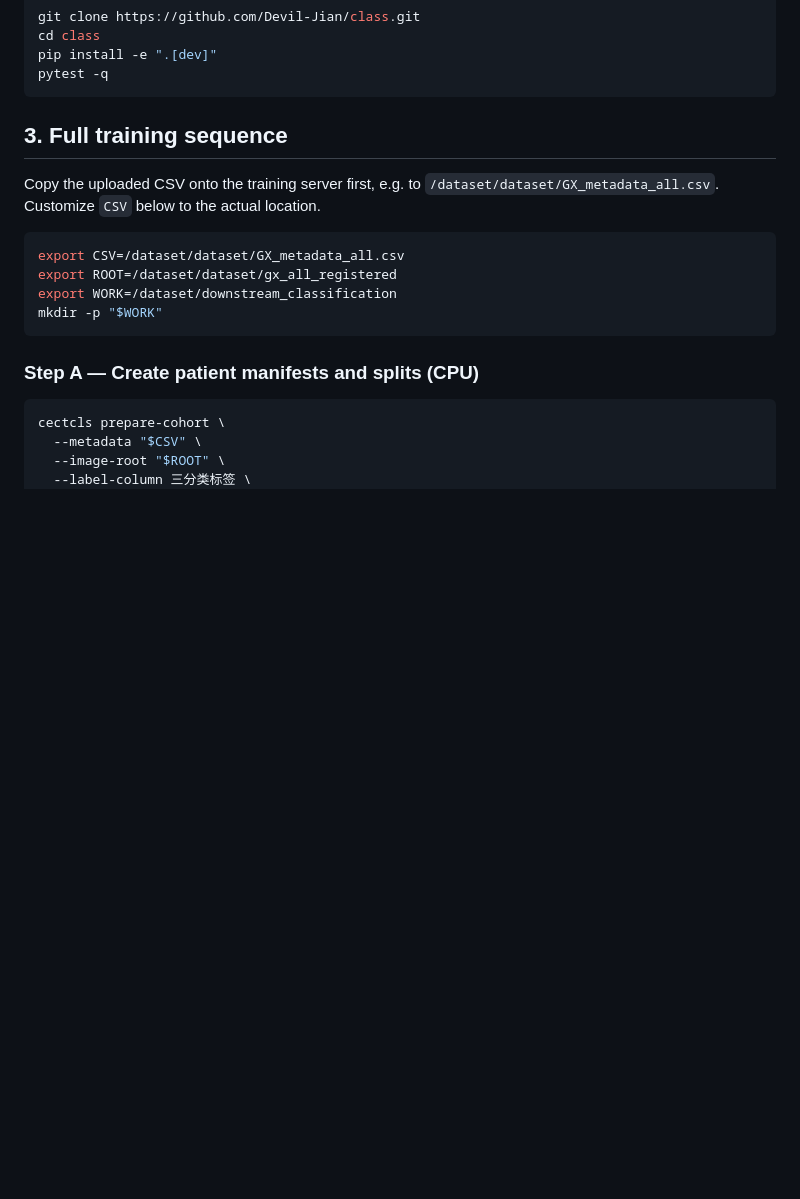
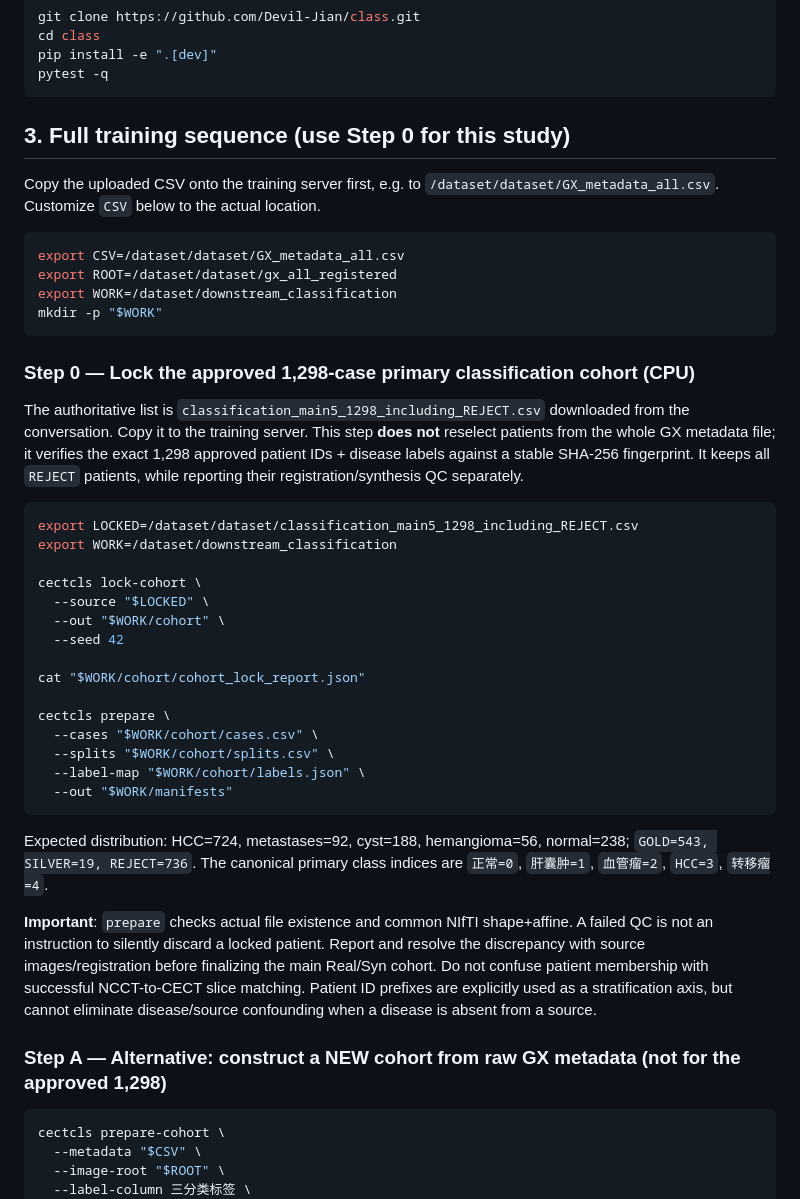
Before and after one commit to Devil-Jian/class, a Markdown page: README.md, the part around the change. Rendered like a GitHub page; blank space fills up the shorter version.

Commit message:
docs: make locked 1298-patient manifest the authoritative classification workflow

````diff
--- a/README.md
+++ b/README.md
@@ -28,7 +28,7 @@ pip install -e ".[dev]"
 pytest -q
 ```
 
-## 3. Full training sequence
+## 3. Full training sequence (use Step 0 for this study)
 
 Copy the uploaded CSV onto the training server first, e.g. to `/dataset/dataset/GX_metadata_all.csv`. Customize `CSV` below to the actual location.
 
@@ -39,7 +39,35 @@ export WORK=/dataset/downstream_classification
 mkdir -p "$WORK"
 ```
 
-### Step A — Create patient manifests and splits (CPU)
+### Step 0 — Lock the approved 1,298-case primary classification cohort (CPU)
+
+The authoritative list is `classification_main5_1298_including_REJECT.csv` downloaded from the conversation. Copy it to the training server. This step **does not** reselect patients from the whole GX metadata file; it verifies the exact 1,298 approved patient IDs + disease labels against a stable SHA-256 fingerprint. It keeps all `REJECT` patients, while reporting their registration/synthesis QC separately.
+
+```bash
+export LOCKED=/dataset/dataset/classification_main5_1298_including_REJECT.csv
+export WORK=/dataset/downstream_classification
+
+cectcls lock-cohort \
+  --source "$LOCKED" \
+  --out "$WORK/cohort" \
+  --seed 42
+
+cat "$WORK/cohort/cohort_lock_report.json"
+
+cectcls prepare \
+  --cases "$WORK/cohort/cases.csv" \
+  --splits "$WORK/cohort/splits.csv" \
+  --label-map "$WORK/cohort/labels.json" \
+  --out "$WORK/manifests"
+```
+
+Expected distribution: HCC=724, metastases=92, cyst=188, hemangioma=56, normal=238; `GOLD=543, SILVER=19, REJECT=736`. The canonical primary class indices are `正常=0`, `肝囊肿=1`, `血管瘤=2`, `HCC=3`, `转移瘤=4`.
+
+**Important**: `prepare` checks actual file existence and common NIfTI shape+affine. A failed QC is not an instruction to silently discard a locked patient. Report and resolve the discrepancy with source images/registration before finalizing the main Real/Syn cohort. Do not confuse patient membership with successful NCCT-to-CECT slice matching. Patient ID prefixes are explicitly used as a stratification axis, but cannot eliminate disease/source confounding when a disease is absent from a source.
+
+### Step A — Alternative: construct a NEW cohort from raw GX metadata (not for the approved 1,298)
+
+
 
 ```bash
 cectcls prepare-cohort \
````
